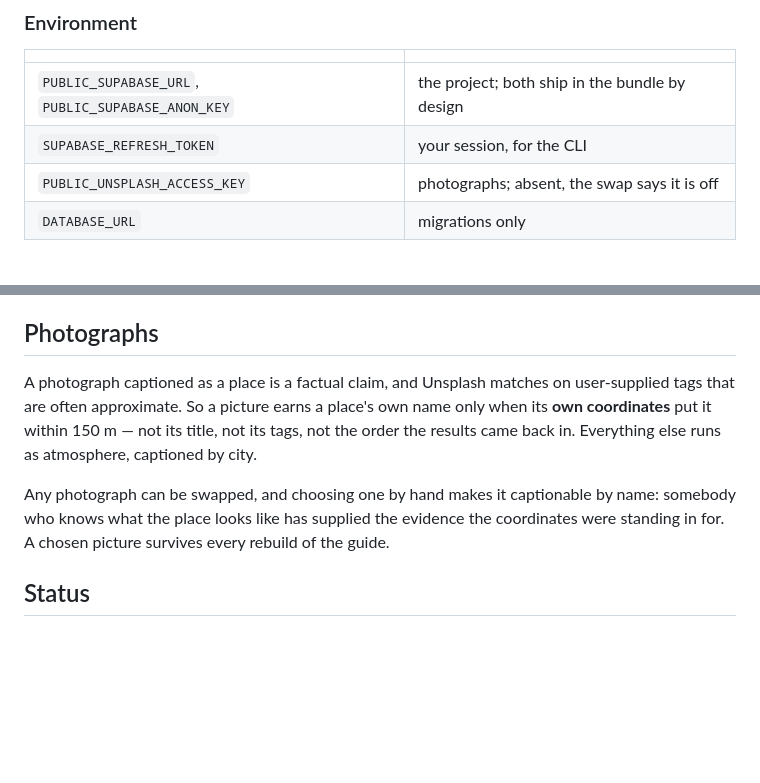
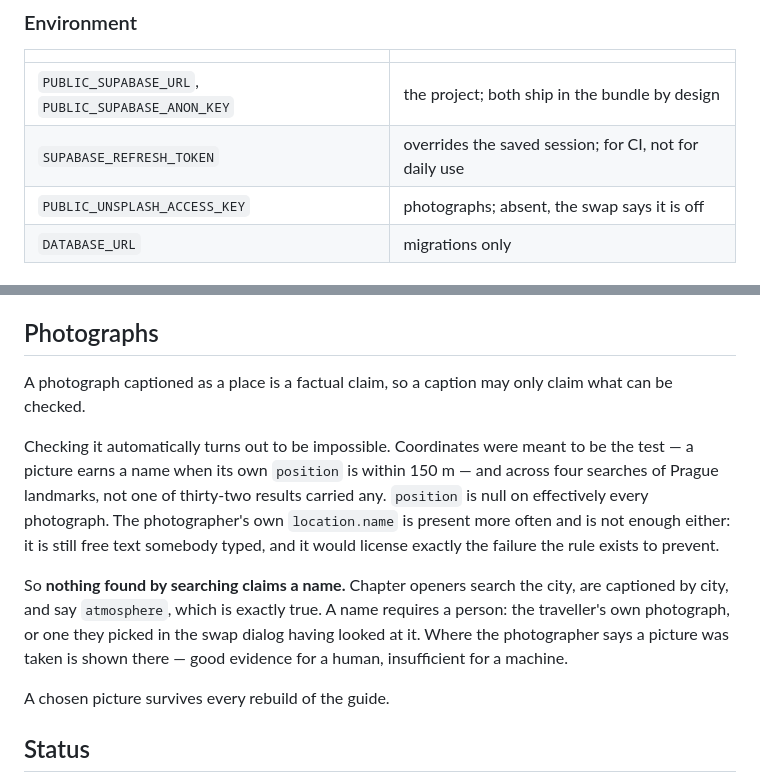
Before and after one commit to minormending/cicerone, a Markdown page: README.md, 2 parts joined by grey strips. Drawn GitHub-style; blank space fills up the shorter version.

Commit message:
The README still described the photo rule that was deleted
It said a picture earns a place's name from coordinates within 150 m. That
mechanism was removed two commits ago, when the live API showed `position` is
null on effectively every photograph. Documentation describing a rule the code
no longer has is worse than none: it is the version somebody would trust.

Co-Authored-By: Claude Opus 5 <noreply@anthropic.com>

```diff
--- a/README.md
+++ b/README.md
@@ -83,7 +83,7 @@ model in the loop.
 | | |
 | --- | --- |
 | `PUBLIC_SUPABASE_URL`, `PUBLIC_SUPABASE_ANON_KEY` | the project; both ship in the bundle by design |
-| `SUPABASE_REFRESH_TOKEN` | your session, for the CLI |
+| `SUPABASE_REFRESH_TOKEN` | overrides the saved session; for CI, not for daily use |
 | `PUBLIC_UNSPLASH_ACCESS_KEY` | photographs; absent, the swap says it is off |
 | `DATABASE_URL` | migrations only |
 
@@ -112,16 +112,24 @@ mostly of atmosphere is the failure this design exists to avoid.
 
 ## Photographs
 
-A photograph captioned as a place is a factual claim, and Unsplash matches on
-user-supplied tags that are often approximate. So a picture earns a place's
-own name only when its **own coordinates** put it within 150 m — not its
-title, not its tags, not the order the results came back in. Everything else
-runs as atmosphere, captioned by city.
+A photograph captioned as a place is a factual claim, so a caption may only
+claim what can be checked.
 
-Any photograph can be swapped, and choosing one by hand makes it captionable
-by name: somebody who knows what the place looks like has supplied the
-evidence the coordinates were standing in for. A chosen picture survives every
-rebuild of the guide.
+Checking it automatically turns out to be impossible. Coordinates were meant
+to be the test — a picture earns a name when its own `position` is within
+150 m — and across four searches of Prague landmarks, not one of thirty-two
+results carried any. `position` is null on effectively every photograph. The
+photographer's own `location.name` is present more often and is not enough
+either: it is still free text somebody typed, and it would license exactly the
+failure the rule exists to prevent.
+
+So **nothing found by searching claims a name.** Chapter openers search the
+city, are captioned by city, and say `atmosphere`, which is exactly true. A
+name requires a person: the traveller's own photograph, or one they picked in
+the swap dialog having looked at it. Where the photographer says a picture was
+taken is shown there — good evidence for a human, insufficient for a machine.
+
+A chosen picture survives every rebuild of the guide.
 
 ## Status
 
```
